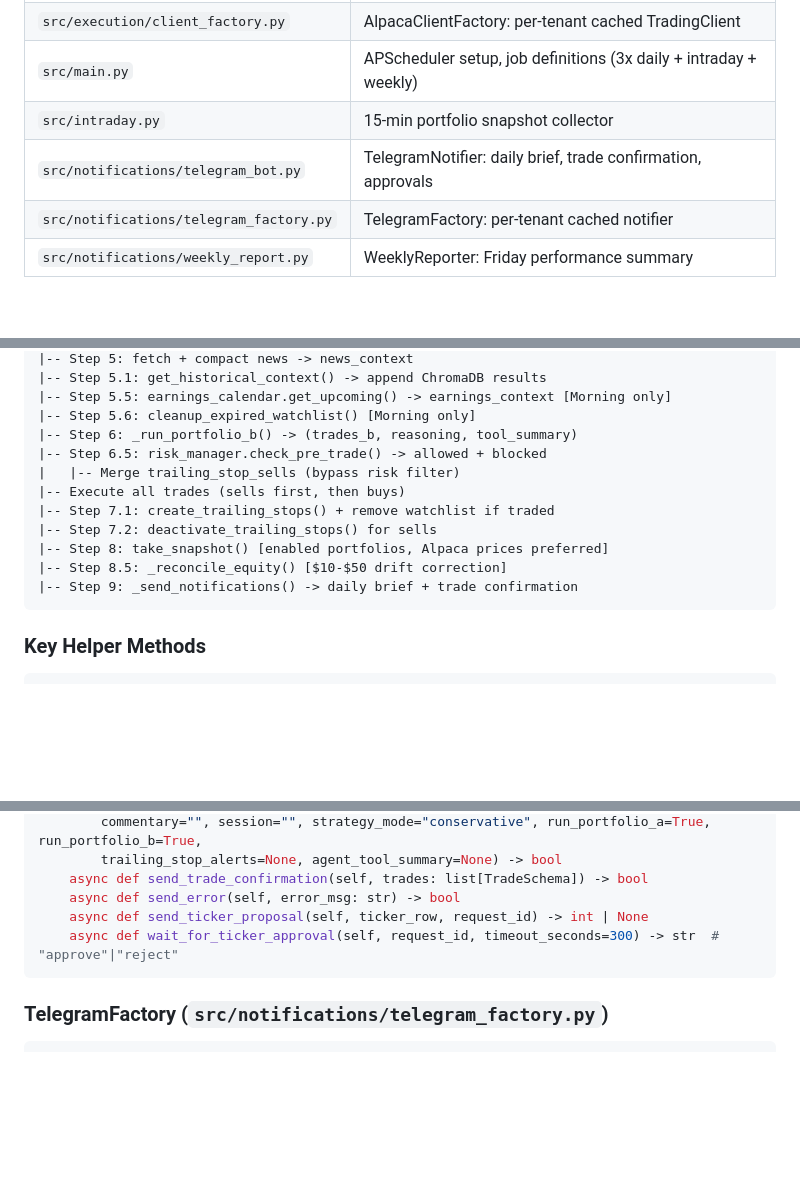
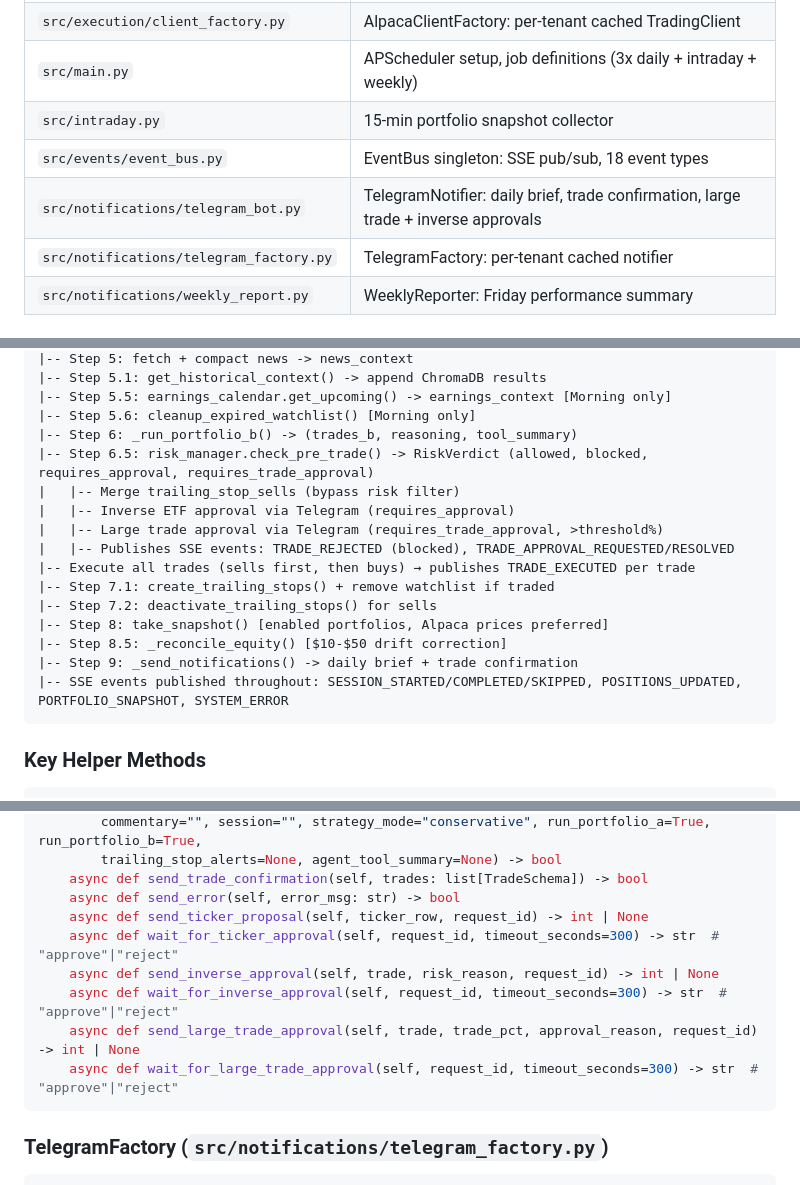
Before and after one commit to ingjramirez/kukulkan-trade, a Markdown page: docs/claude/pipeline.md, 3 parts joined by grey strips. Rendered like a GitHub page; blank space fills up the shorter version.

````diff
--- a/docs/claude/pipeline.md
+++ b/docs/claude/pipeline.md
@@ -14,7 +14,8 @@ Machine-readable context for Claude. Covers the orchestrator, strategies, execut
 | `src/execution/client_factory.py` | AlpacaClientFactory: per-tenant cached TradingClient |
 | `src/main.py` | APScheduler setup, job definitions (3x daily + intraday + weekly) |
 | `src/intraday.py` | 15-min portfolio snapshot collector |
-| `src/notifications/telegram_bot.py` | TelegramNotifier: daily brief, trade confirmation, approvals |
+| `src/events/event_bus.py` | EventBus singleton: SSE pub/sub, 18 event types |
+| `src/notifications/telegram_bot.py` | TelegramNotifier: daily brief, trade confirmation, large trade + inverse approvals |
 | `src/notifications/telegram_factory.py` | TelegramFactory: per-tenant cached notifier |
 | `src/notifications/weekly_report.py` | WeeklyReporter: Friday performance summary |
 
@@ -54,14 +55,18 @@ run_daily() entry
 |-- Step 5.5: earnings_calendar.get_upcoming() -> earnings_context [Morning only]
 |-- Step 5.6: cleanup_expired_watchlist() [Morning only]
 |-- Step 6: _run_portfolio_b() -> (trades_b, reasoning, tool_summary)
-|-- Step 6.5: risk_manager.check_pre_trade() -> allowed + blocked
+|-- Step 6.5: risk_manager.check_pre_trade() -> RiskVerdict (allowed, blocked, requires_approval, requires_trade_approval)
 |   |-- Merge trailing_stop_sells (bypass risk filter)
-|-- Execute all trades (sells first, then buys)
+|   |-- Inverse ETF approval via Telegram (requires_approval)
+|   |-- Large trade approval via Telegram (requires_trade_approval, >threshold%)
+|   |-- Publishes SSE events: TRADE_REJECTED (blocked), TRADE_APPROVAL_REQUESTED/RESOLVED
+|-- Execute all trades (sells first, then buys) → publishes TRADE_EXECUTED per trade
 |-- Step 7.1: create_trailing_stops() + remove watchlist if traded
 |-- Step 7.2: deactivate_trailing_stops() for sells
 |-- Step 8: take_snapshot() [enabled portfolios, Alpaca prices preferred]
 |-- Step 8.5: _reconcile_equity() [$10-$50 drift correction]
 |-- Step 9: _send_notifications() -> daily brief + trade confirmation
+|-- SSE events published throughout: SESSION_STARTED/COMPLETED/SKIPPED, POSITIONS_UPDATED, PORTFOLIO_SNAPSHOT, SYSTEM_ERROR
 ```
 
 ### Key Helper Methods
@@ -200,6 +205,10 @@ class TelegramNotifier:
     async def send_error(self, error_msg: str) -> bool
     async def send_ticker_proposal(self, ticker_row, request_id) -> int | None
     async def wait_for_ticker_approval(self, request_id, timeout_seconds=300) -> str  # "approve"|"reject"
+    async def send_inverse_approval(self, trade, risk_reason, request_id) -> int | None
+    async def wait_for_inverse_approval(self, request_id, timeout_seconds=300) -> str  # "approve"|"reject"
+    async def send_large_trade_approval(self, trade, trade_pct, approval_reason, request_id) -> int | None
+    async def wait_for_large_trade_approval(self, request_id, timeout_seconds=300) -> str  # "approve"|"reject"
 ```
 
 ### TelegramFactory (`src/notifications/telegram_factory.py`)
````
Also changed, not shown: docs/claude/analysis.md (+8 -4 lines), docs/claude/api.md (+12 -1 lines).
